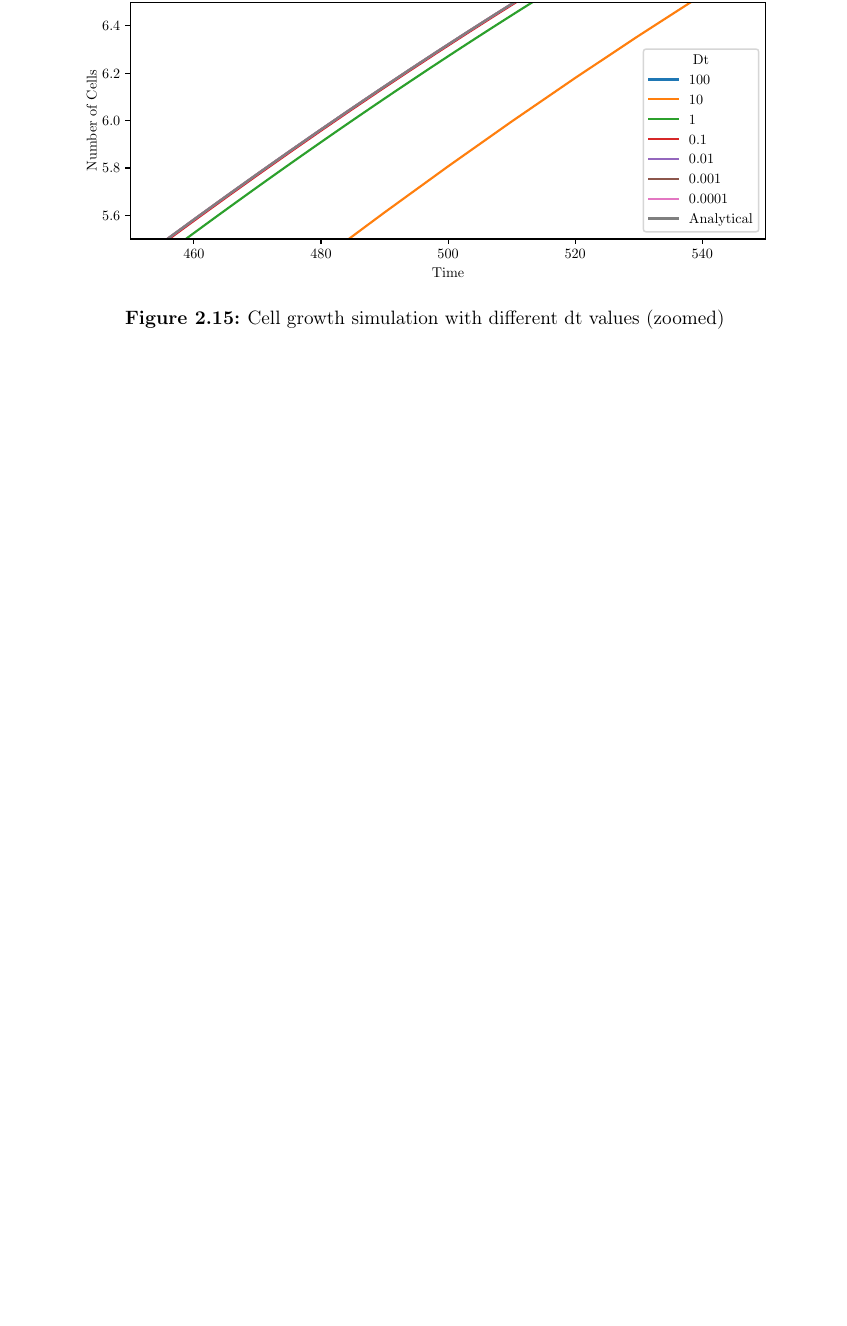
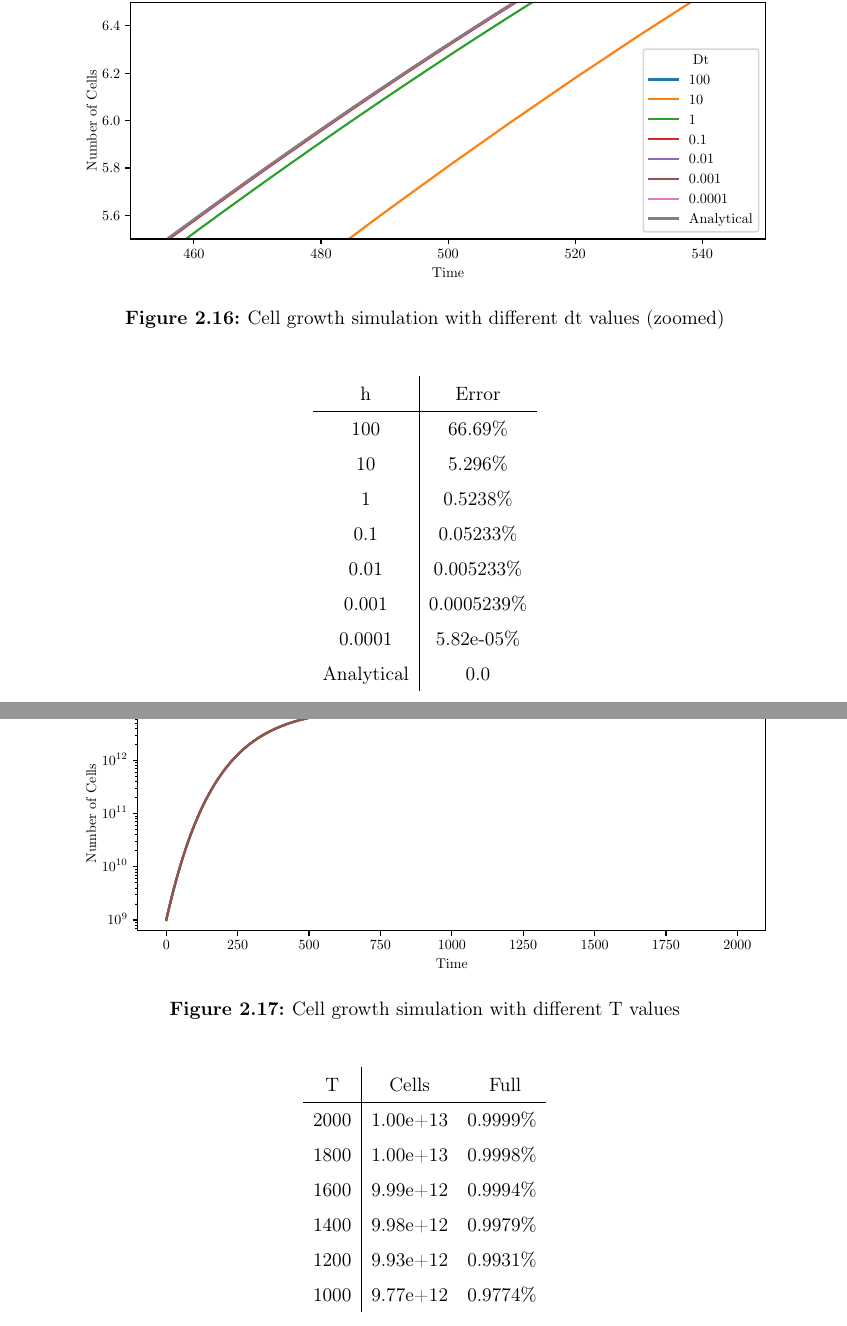
Before and after one commit to NathanRignall/cellular-automata-acw, a LaTeX thesis (report/report.tex, which reads report/chapters/methodology.tex): part of page 13 of 18 before the commit and two parts of pages 14 and 15 of 20 after it, the two joined at a grey line, cut so that both start at the same text, the shorter picture padded with empty space. Compiled offline with pdfLaTeX.

Commit message:
Update report

```diff
--- a/report/chapters/methodology.tex
+++ b/report/chapters/methodology.tex
@@ -179,6 +194,43 @@ You can also use analytical methods to do the same
     \label{fig:task2-1-h-zoom}
 \end{figure}
 
+\begin{center}
+\begin{tabular}{c | c}
+    h & Error \\
+    \hline
+    100 & 66.69\% \\
+    10 & 5.296\% \\
+    1 & 0.5238\% \\
+    0.1 & 0.05233\% \\
+    0.01 & 0.005233\% \\
+    0.001 & 0.0005239\% \\
+    0.0001 & 5.82e-05\% \\
+    Analytical & 0.0 \\
+\end{tabular}
+\end{center}
+
+\clearpage
+
+\begin{figure}[ht]
+    \centering
+    \includegraphics[width=14cm]{task2-1-t}
+    \caption[Cell growth simulation with different T values]{Cell growth simulation with different T values}
+    \label{fig:task2-1-t}
+\end{figure}
+
+\begin{center}
+\begin{tabular}{c | c c}
+    T & Cells & \ Full \\
+    \hline
+    2000 & 1.00e+13 & 0.9999\% \\
+    1800 & 1.00e+13 & 0.9998\% \\
+    1600 & 9.99e+12 & 0.9994\% \\
+    1400 & 9.98e+12 & 0.9979\% \\
+    1200 & 9.93e+12 & 0.9931\% \\
+    1000 & 9.77e+12 & 0.9774\% \\
+\end{tabular}
+\end{center}
+
 \clearpage
 
 \begin{figure}[ht]
```
Also changed, not shown: report/graphics/task1-1-fill.pdf, report/graphics/task1-1.pdf, report/graphics/task1-2-fill.pdf, report/graphics/task1-2.pdf, report/graphics/task1-compare-diagonal-roll.pdf, report/graphics/task1-compare-single.pdf, report/graphics/task1-compare-square-roll.pdf, report/graphics/task1-compare.pdf, report/graphics/task1-factor-length.pdf, report/graphics/task1-visited-diagonal.pdf, report/graphics/task1-visited-diff.pdf, report/graphics/task1-visited-square.pdf, report/report.pdf, report/chapters/methodology.tex (17 more changed lines), 1 other file.
